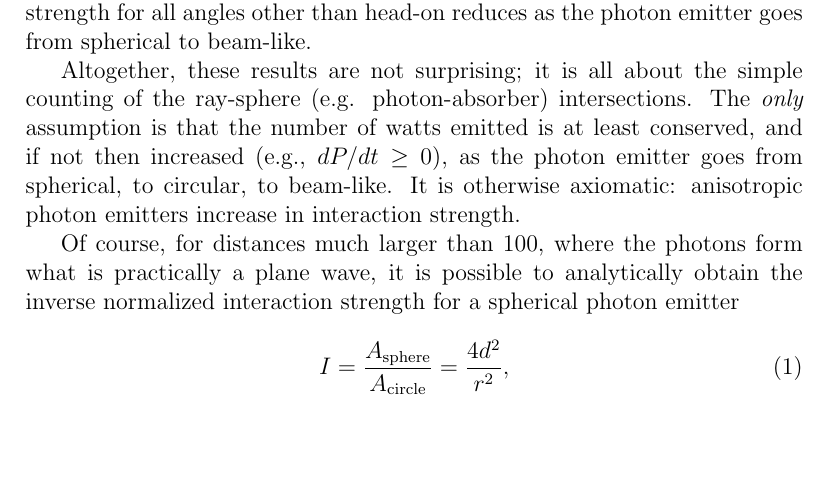
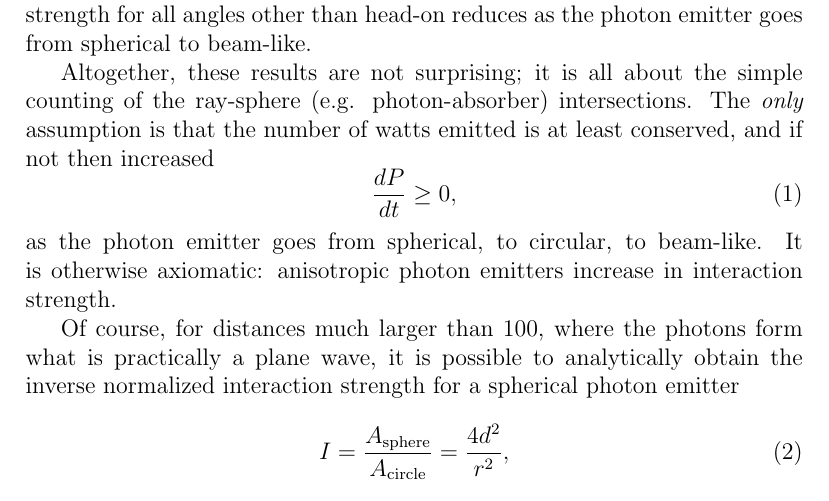
Before and after one commit to sjhalayka/papers, a LaTeX paper (particle/bezier_escape.tex): part of page 2 of 3, cut so that both start at the same text, the shorter picture padded with empty space. Compiled offline with pdfLaTeX.

Commit message:
Add files via upload

```diff
--- a/particle/bezier_escape.tex
+++ b/particle/bezier_escape.tex
@@ -53,7 +53,11 @@ See Fig 3.
 Note that the interaction strength for all angles other than head-on reduces as the photon emitter goes from spherical to beam-like.
 
 Altogether, these results are not surprising; it is all about the simple counting of the ray-sphere (e.g. photon-absorber) intersections.
-The {\textit{only}} assumption is that the number of watts emitted is at least conserved, and if not then increased (e.g., $dP/dt \geq 0$), as the photon emitter goes from spherical, to circular, to beam-like.
+The {\textit{only}} assumption is that the number of watts emitted is at least conserved, and if not then increased
+\begin{equation}
+\frac{dP}{dt} \geq 0,
+\end{equation}
+as the photon emitter goes from spherical, to circular, to beam-like.
 It is otherwise axiomatic: anisotropic photon emitters increase in interaction strength.
 
 Of course, for distances much larger than $100$, where the photons form what is practically a plane wave, it is possible to analytically obtain the inverse normalized interaction strength for a spherical photon emitter
```
Also changed, not shown: particle/bezier_escape.pdf.
